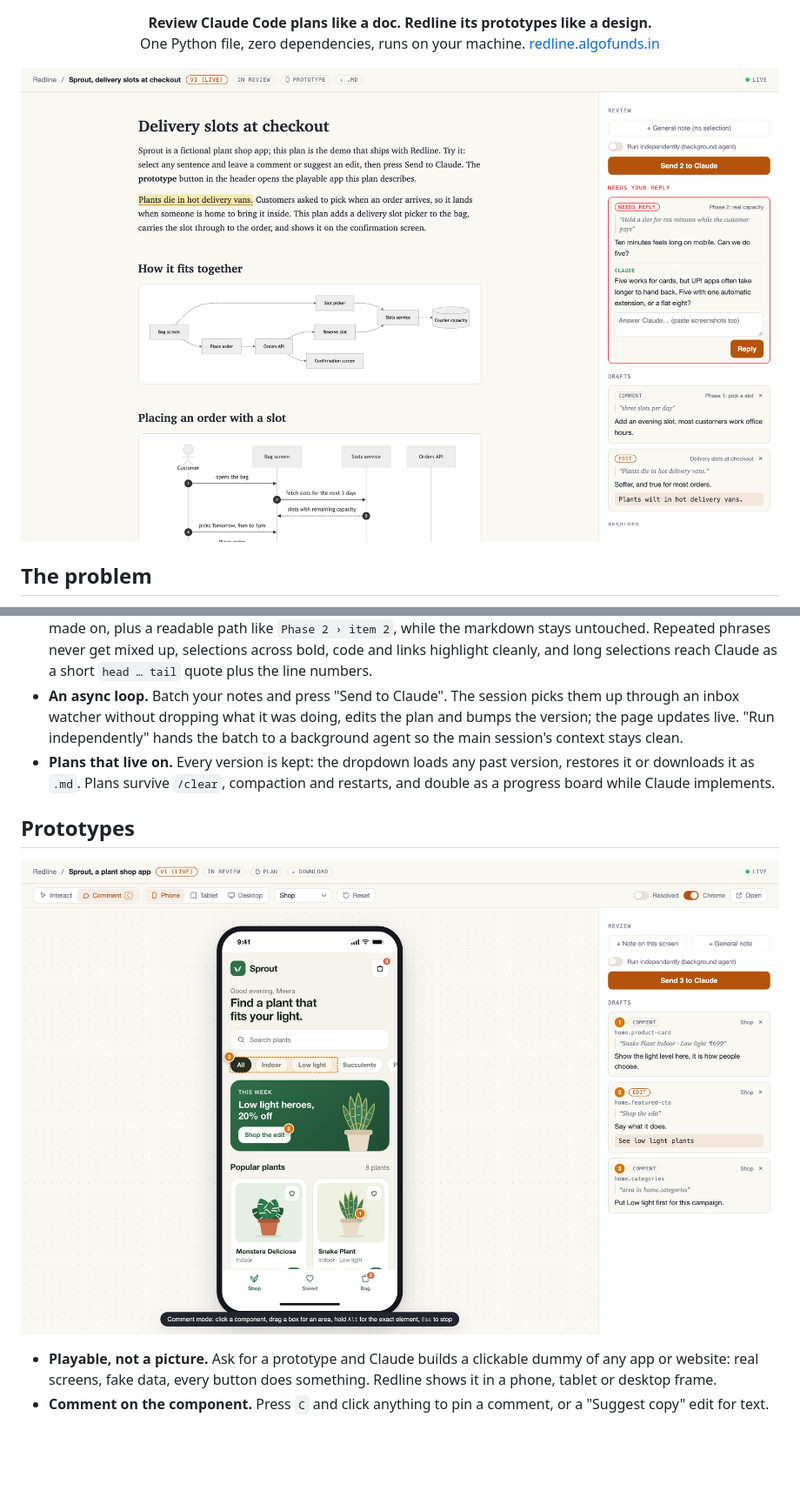
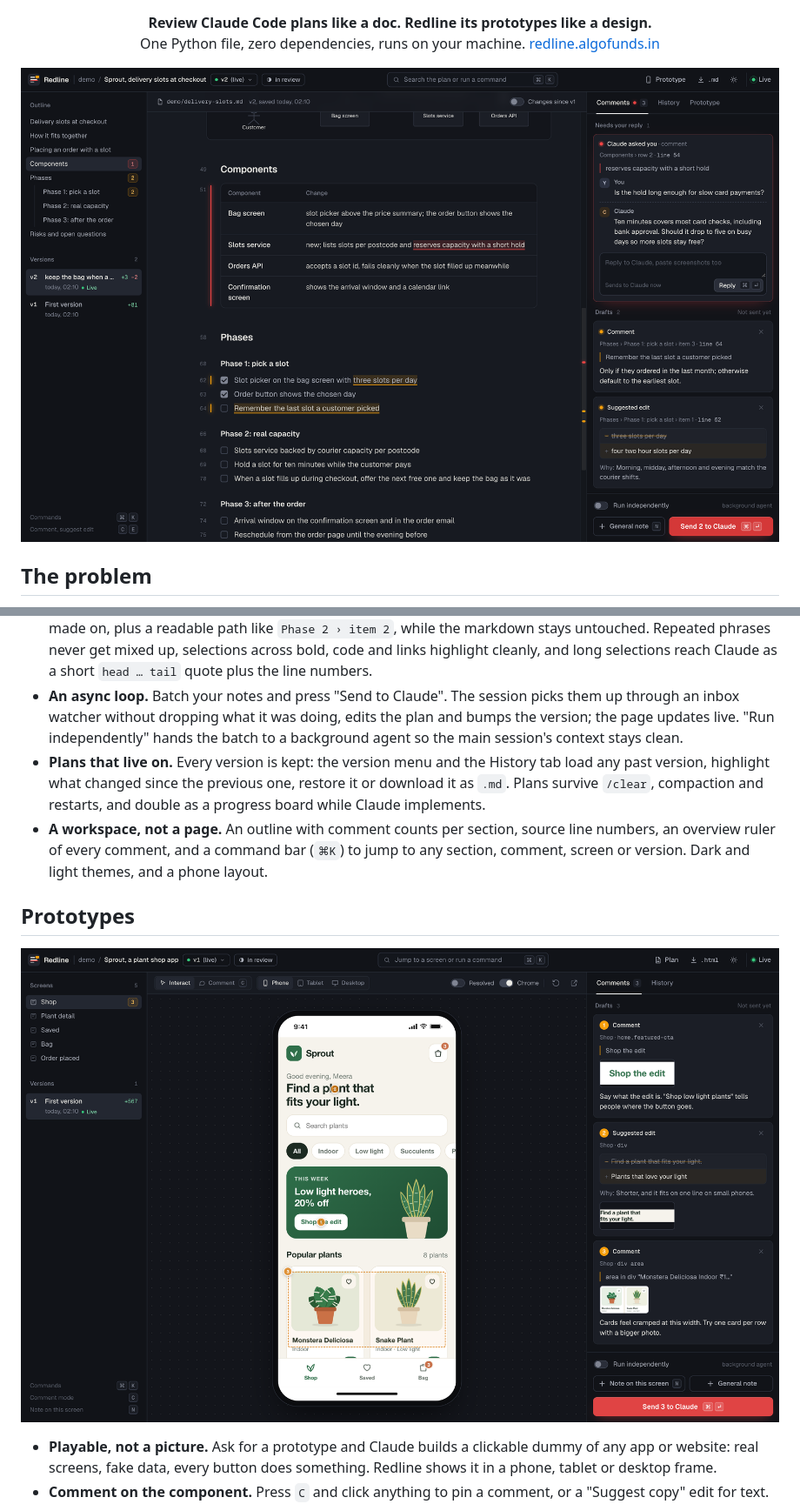
Before and after one commit to NikkyAmresh/redline, a Markdown page: README.md, 2 parts joined by grey strips. Shown at 87% size. Drawn GitHub-style; pictures changed too: docs/assets/plan-viewer.png, docs/assets/prototype.png; blank space fills up the shorter version.

```diff
--- a/README.md
+++ b/README.md
@@ -5,7 +5,7 @@
 <p align="center"><b>Review Claude Code plans like a doc. Redline its prototypes like a design.</b><br>
 One Python file, zero dependencies, runs on your machine. <a href="https://redline.algofunds.in">redline.algofunds.in</a></p>
 
-![Redline plan viewer: the demo plan with mermaid diagrams, and the review rail with a thread that needs a reply, a draft comment and a suggested edit](docs/assets/plan-viewer.png)
+![Redline plan viewer: the outline and versions on the left, the demo plan with line numbers, a table and phase checklists in the middle, and the review panel with a thread that needs a reply, a draft comment and a suggested edit](docs/assets/plan-viewer.png)
 
 ## The problem
 
@@ -19,7 +19,8 @@ Redline moves both into the browser and sends your feedback straight back to the
 - **Review like a doc, not a diff.** Select any sentence and leave a comment or a suggested edit. Attach screenshots. When Claude has an open question, it becomes a red "Needs your reply" thread on the exact passage.
 - **Comments point at one exact place.** Each comment records the source lines and character offsets it was made on, plus a readable path like `Phase 2 › item 2`, while the markdown stays untouched. Repeated phrases never get mixed up, selections across bold, code and links highlight cleanly, and long selections reach Claude as a short `head … tail` quote plus the line numbers.
 - **An async loop.** Batch your notes and press "Send to Claude". The session picks them up through an inbox watcher without dropping what it was doing, edits the plan and bumps the version; the page updates live. "Run independently" hands the batch to a background agent so the main session's context stays clean.
-- **Plans that live on.** Every version is kept: the dropdown loads any past version, restores it or downloads it as `.md`. Plans survive `/clear`, compaction and restarts, and double as a progress board while Claude implements.
+- **Plans that live on.** Every version is kept: the version menu and the History tab load any past version, highlight what changed since the previous one, restore it or download it as `.md`. Plans survive `/clear`, compaction and restarts, and double as a progress board while Claude implements.
+- **A workspace, not a page.** An outline with comment counts per section, source line numbers, an overview ruler of every comment, and a command bar (`⌘K`) to jump to any section, comment, screen or version. Dark and light themes, and a phone layout.
 
 ## Prototypes
 
```
Also changed, not shown: other parts of README.md (+3 -2 lines), skills/redline/SKILL.md (+1 -1 lines), 15 other files.
